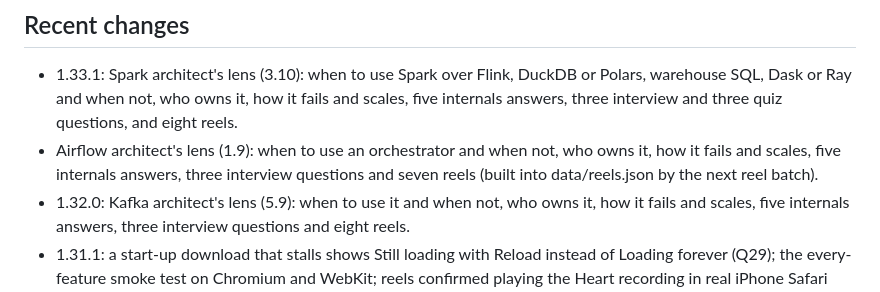
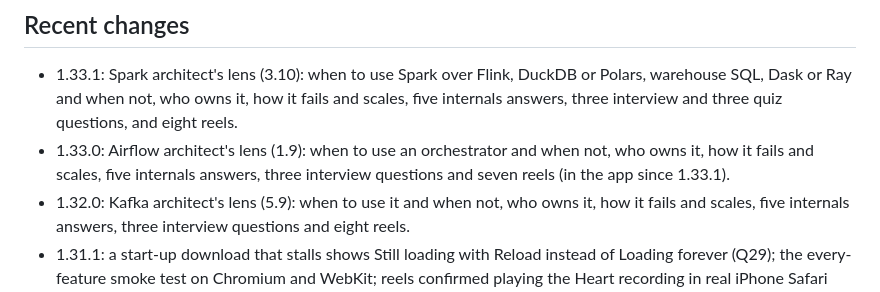
Before and after one commit to raghav511/de-architect, a Markdown page: CLAUDE.md, the part around the change. Drawn GitHub-style.

Commit message:
Airflow lens reels built into the app
Co-Authored-By: Claude Opus 5.5 <noreply@anthropic.com>

```diff
--- a/CLAUDE.md
+++ b/CLAUDE.md
@@ -86,7 +86,7 @@ Module order is `BASE_MODS` in `js/plan.js`; new module files must also be added
 ## Recent changes
 
 - 1.33.1: Spark architect's lens (3.10): when to use Spark over Flink, DuckDB or Polars, warehouse SQL, Dask or Ray and when not, who owns it, how it fails and scales, five internals answers, three interview and three quiz questions, and eight reels.
-- Airflow architect's lens (1.9): when to use an orchestrator and when not, who owns it, how it fails and scales, five internals answers, three interview questions and seven reels (built into data/reels.json by the next reel batch).
+- 1.33.0: Airflow architect's lens (1.9): when to use an orchestrator and when not, who owns it, how it fails and scales, five internals answers, three interview questions and seven reels (in the app since 1.33.1).
 - 1.32.0: Kafka architect's lens (5.9): when to use it and when not, who owns it, how it fails and scales, five internals answers, three interview questions and eight reels.
 - 1.31.1: a start-up download that stalls shows Still loading with Reload instead of Loading forever (Q29); the every-feature smoke test on Chromium and WebKit; reels confirmed playing the Heart recording in real iPhone Safari (iOS Simulator).
 - 1.31.0: Sign in with Google (top right and Profile): your sync script checks it is your account and gives a 24-hour session; after 24 hours the app asks you to sign in again and continues the same progress.
```
